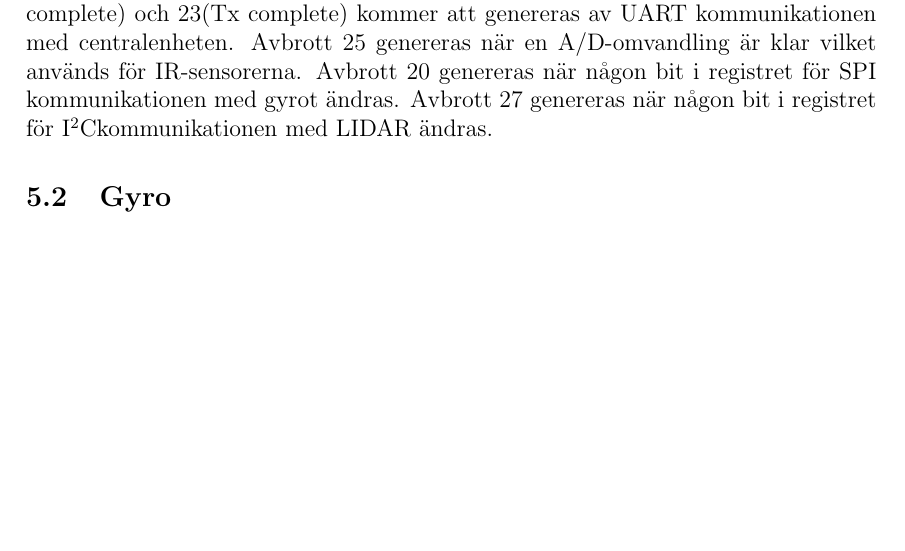
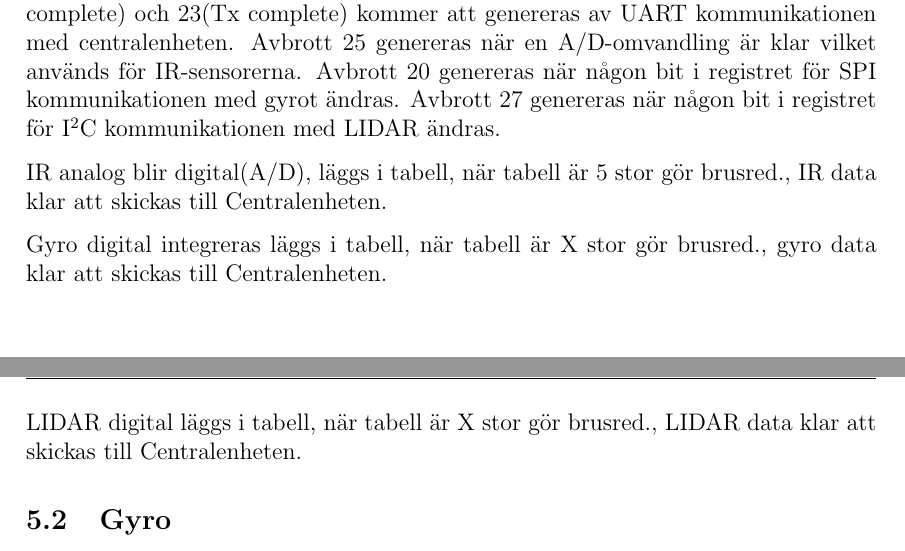
Before and after one commit to TheZoq2/LiTHe-Hex, a LaTeX document (documents/Designspecifikation/designspecifikation.tex): part of page 8 of 11 before the commit and two parts of pages 8 and 9 of 11 after it, the two joined at a grey line, cut so that both start at the same text, the shorter picture padded with empty space. Compiled offline with pdfLaTeX.

Commit message:
Add note how to handle sensor data

```diff
--- a/documents/Designspecifikation/designspecifikation.tex
+++ b/documents/Designspecifikation/designspecifikation.tex
@@ -268,12 +268,25 @@
 	datan, samt beräkna integralen av informationen från gyrot för att få ut en
 	faktisk vinkel som roboten roterat.
 
-	Flödesschemat för den kod som är tänkt att köras kan ses i figur X. Avbrott
-	21(Rx complete) och 23(Tx complete) kommer att genereras av UART kommunikationen
-	med centralenheten. Avbrott 25 genereras när en A/D-omvandling är klar vilket används för
-	IR-sensorerna. Avbrott 20 genereras när någon bit i registret för SPI kommunikationen med gyrot
-	ändras. Avbrott 27 genereras när någon bit i registret för \itc kommunikationen med LIDAR
+	Flödesschemat för den kod som är tänkt att köras kan ses i figur X.
+	Avbrott 21(Rx complete) och 23(Tx complete) kommer att genereras av UART kommunikationen
+	med centralenheten.
+	Avbrott 25 genereras när en A/D-omvandling är klar vilket används för IR-sensorerna.
+	Avbrott 20 genereras när någon bit i registret för SPI kommunikationen med gyrot
 	ändras.
+	Avbrott 27 genereras när någon bit i registret för \itc{} kommunikationen med LIDAR
+	ändras.
+
+
+	IR analog blir digital(A/D), läggs i tabell, när tabell är 5 stor gör brusred.,
+	IR data klar att skickas till Centralenheten.
+
+	Gyro digital integreras läggs i tabell, när tabell är X stor gör brusred.,
+	gyro data klar att skickas till Centralenheten.
+
+	LIDAR digital läggs i tabell, när tabell är X stor gör brusred.,
+	LIDAR data klar att skickas till Centralenheten.
+
 
 	\subsection{Gyro}
 
```
